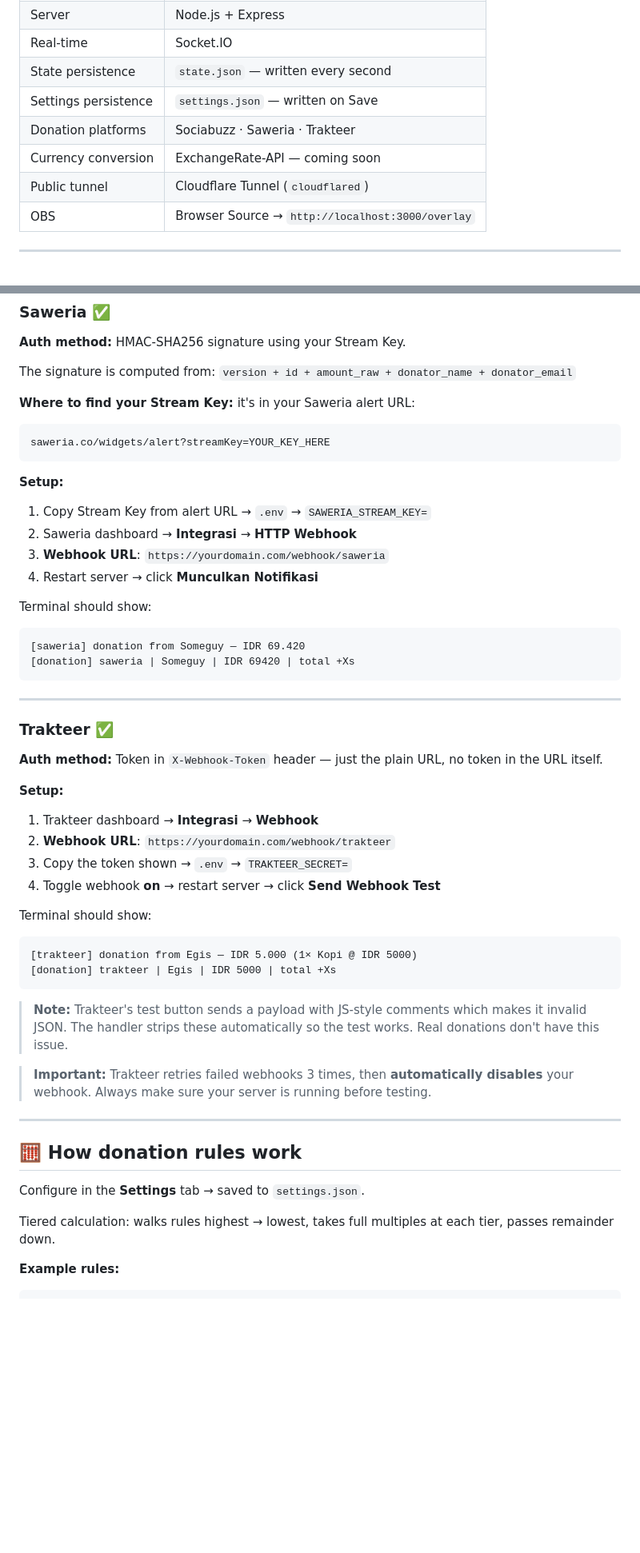
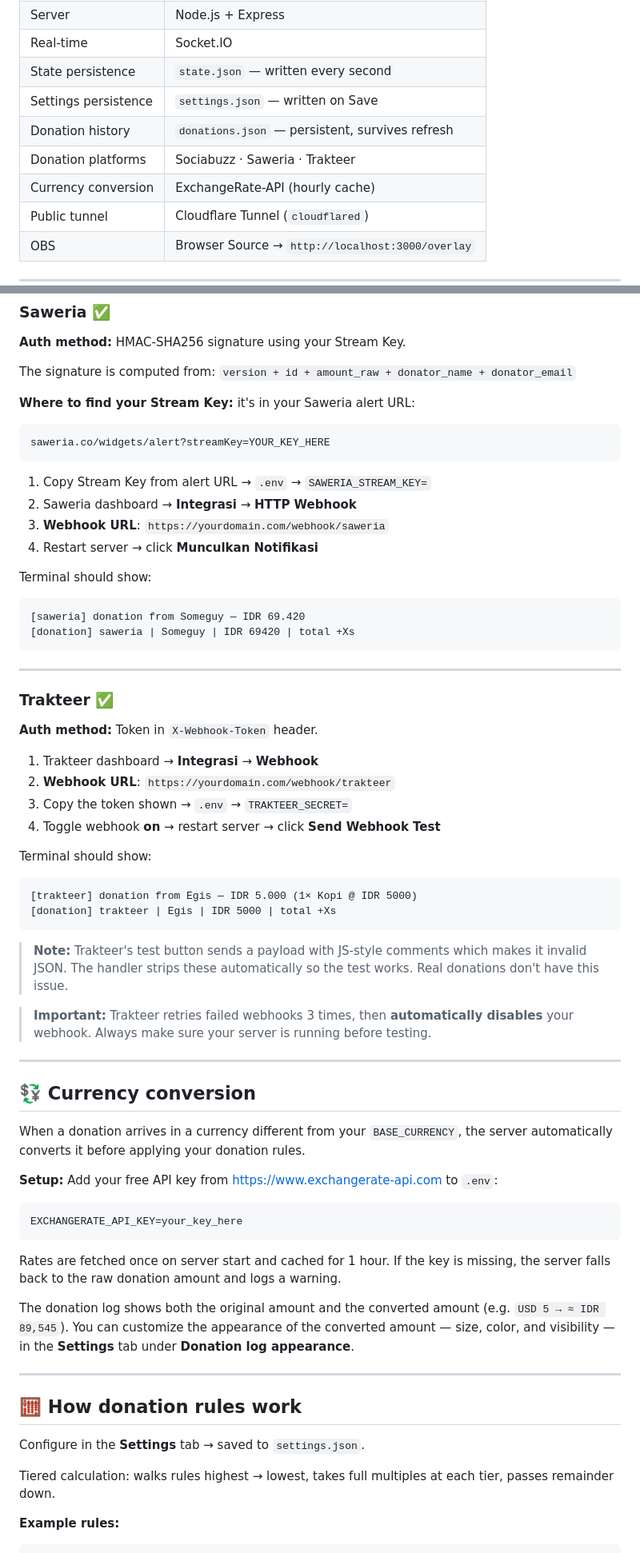
Before and after one commit to ItsRickyBoi/SUBATHONAPP, a Markdown page: README.md, 2 parts joined by grey strips. Shown at 80% size. Drawn GitHub-style; blank space fills up the shorter version.

````diff
--- a/README.md
+++ b/README.md
@@ -45,8 +47,9 @@ donathon-timer/
 | Real-time | Socket.IO |
 | State persistence | `state.json` — written every second |
 | Settings persistence | `settings.json` — written on Save |
+| Donation history | `donations.json` — persistent, survives refresh |
 | Donation platforms | Sociabuzz · Saweria · Trakteer |
-| Currency conversion | ExchangeRate-API — coming soon |
+| Currency conversion | ExchangeRate-API (hourly cache) |
 | Public tunnel | Cloudflare Tunnel (`cloudflared`) |
 | OBS | Browser Source → `http://localhost:3000/overlay` |
 
@@ -211,7 +208,6 @@ The signature is computed from: `version + id + amount_raw + donator_name + dona
 saweria.co/widgets/alert?streamKey=YOUR_KEY_HERE
 ```
 
-**Setup:**
 1. Copy Stream Key from alert URL → `.env` → `SAWERIA_STREAM_KEY=`
 2. Saweria dashboard → **Integrasi** → **HTTP Webhook**
 3. **Webhook URL**: `https://yourdomain.com/webhook/saweria`
@@ -227,9 +223,8 @@ Terminal should show:
 
 ### Trakteer ✅
 
-**Auth method:** Token in `X-Webhook-Token` header — just the plain URL, no token in the URL itself.
+**Auth method:** Token in `X-Webhook-Token` header.
 
-**Setup:**
 1. Trakteer dashboard → **Integrasi** → **Webhook**
 2. **Webhook URL**: `https://yourdomain.com/webhook/trakteer`
 3. Copy the token shown → `.env` → `TRAKTEER_SECRET=`
@@ -241,12 +236,24 @@ Terminal should show:
 [donation] trakteer | Egis | IDR 5000 | total +Xs
 ```
 
-> **Note:** Trakteer's test button sends a payload with JS-style comments which
-> makes it invalid JSON. The handler strips these automatically so the test works.
-> Real donations don't have this issue.
+> **Note:** Trakteer's test button sends a payload with JS-style comments which makes it invalid JSON. The handler strips these automatically so the test works. Real donations don't have this issue.
 
-> **Important:** Trakteer retries failed webhooks 3 times, then **automatically
-> disables** your webhook. Always make sure your server is running before testing.
+> **Important:** Trakteer retries failed webhooks 3 times, then **automatically disables** your webhook. Always make sure your server is running before testing.
+
+---
+
+## 💱 Currency conversion
+
+When a donation arrives in a currency different from your `BASE_CURRENCY`, the server automatically converts it before applying your donation rules.
+
+**Setup:** Add your free API key from https://www.exchangerate-api.com to `.env`:
+```
+EXCHANGERATE_API_KEY=your_key_here
+```
+
+Rates are fetched once on server start and cached for 1 hour. If the key is missing, the server falls back to the raw donation amount and logs a warning.
+
+The donation log shows both the original amount and the converted amount (e.g. `USD 5 → ≈ IDR 89,545`). You can customize the appearance of the converted amount — size, color, and visibility — in the **Settings** tab under **Donation log appearance**.
 
 ---
 
@@ -254,8 +261,7 @@ Terminal should show:
 
 Configure in the **Settings** tab → saved to `settings.json`.
 
-Tiered calculation: walks rules highest → lowest, takes full multiples at each
-tier, passes remainder down.
+Tiered calculation: walks rules highest → lowest, takes full multiples at each tier, passes remainder down.
 
 **Example rules:**
 ```
````
Also changed, not shown: other parts of README.md (+46 -33 lines).
